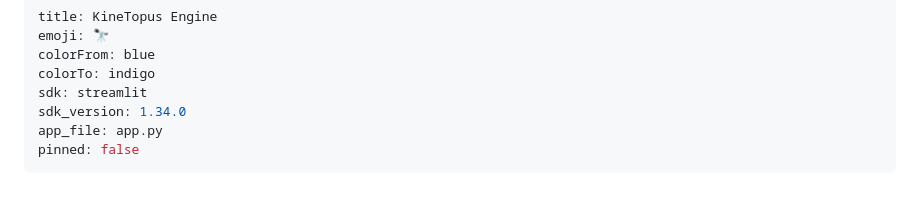
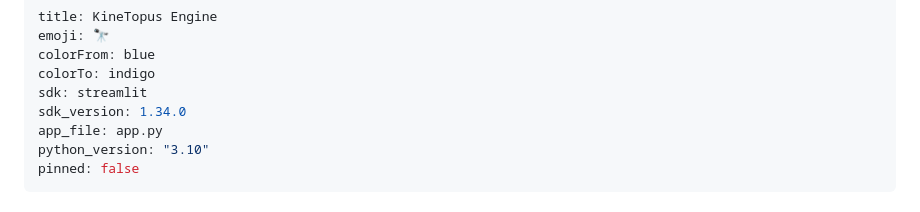
Before and after one commit to JuanDie778/KineTopus-Engine, a Markdown page: README.md, the part around the change. Drawn GitHub-style.

Commit message:
🔧 FIX: Forzar Python 3.10 en Hugging Face para evitar incompatibilidades de PySindy

```diff
--- a/README.md
+++ b/README.md
@@ -6,6 +6,7 @@ colorTo: indigo
 sdk: streamlit
 sdk_version: 1.34.0
 app_file: app.py
+python_version: "3.10"
 pinned: false
 ---
 
```
